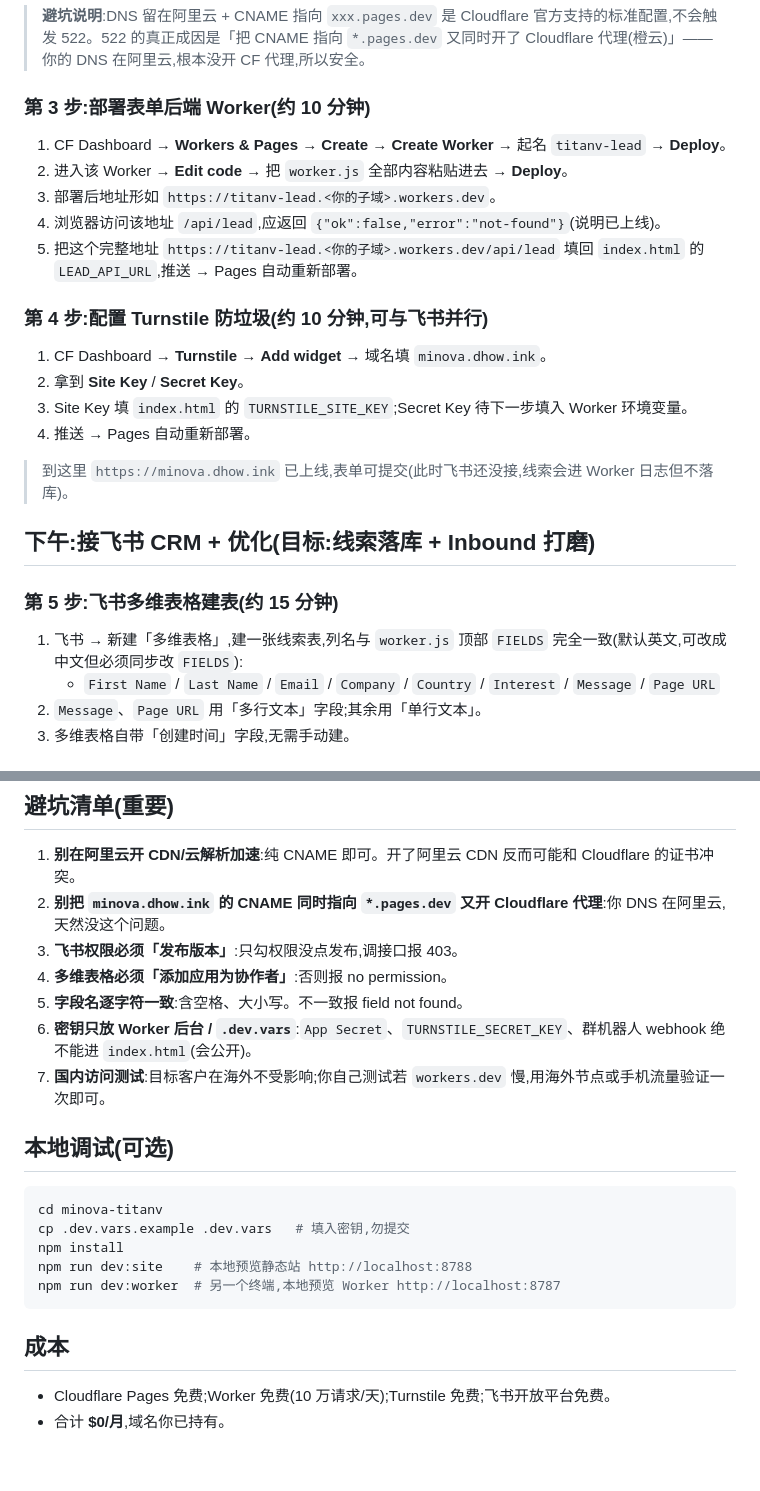
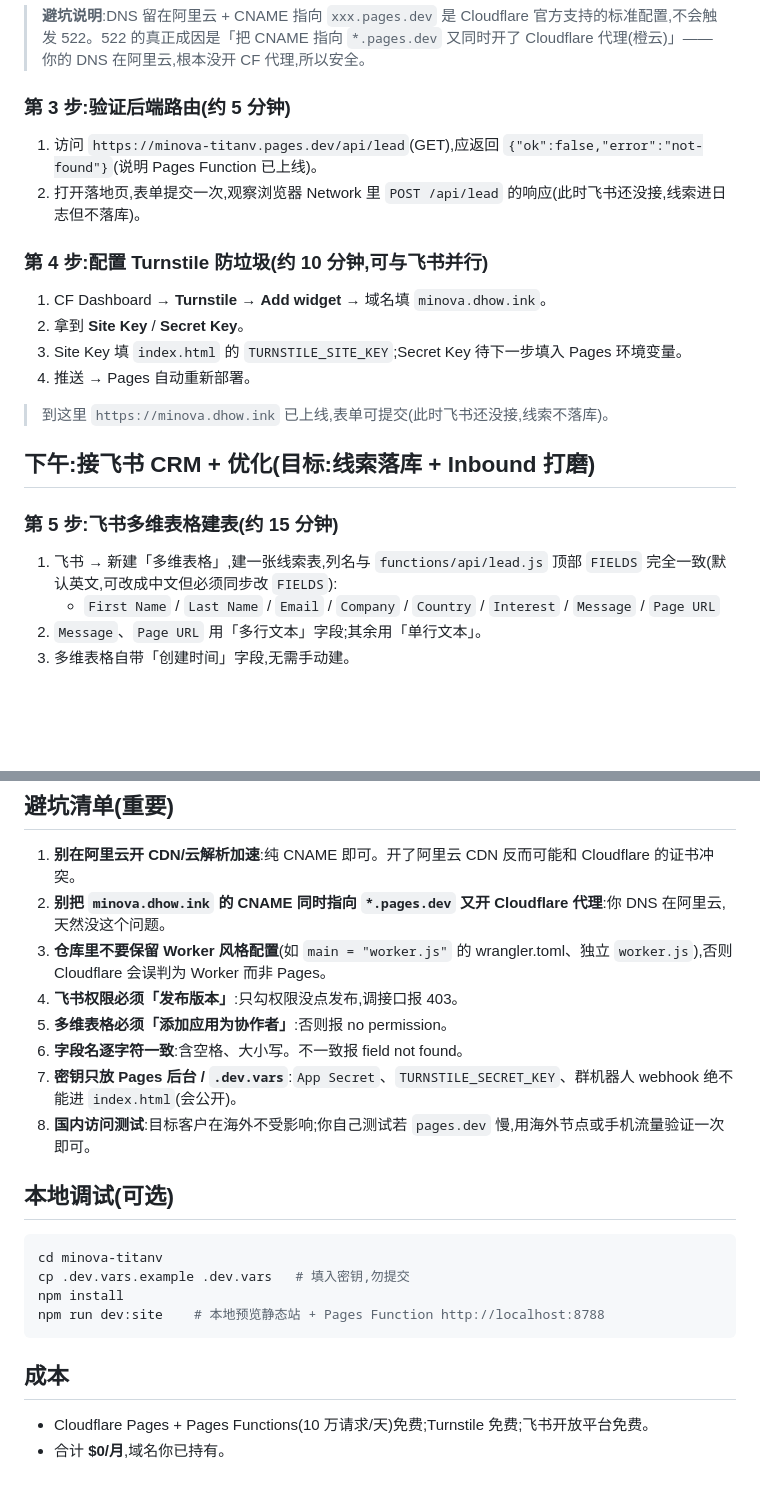
Before and after one commit to pandhow/minova-titanv, a Markdown page: README.md, 2 parts joined by grey strips. Rendered like a GitHub page; blank space fills up the shorter version.

````diff
--- a/README.md
+++ b/README.md
@@ -62,28 +67,25 @@ minova-titanv/
 
 > **避坑说明**:DNS 留在阿里云 + CNAME 指向 `xxx.pages.dev` 是 Cloudflare 官方支持的标准配置,不会触发 522。522 的真正成因是「把 CNAME 指向 `*.pages.dev` 又同时开了 Cloudflare 代理(橙云)」——你的 DNS 在阿里云,根本没开 CF 代理,所以安全。
 
-### 第 3 步:部署表单后端 Worker(约 10 分钟)
+### 第 3 步:验证后端路由(约 5 分钟)
 
-1. CF Dashboard → **Workers & Pages** → **Create** → **Create Worker** → 起名 `titanv-lead` → **Deploy**。
-2. 进入该 Worker → **Edit code** → 把 `worker.js` 全部内容粘贴进去 → **Deploy**。
-3. 部署后地址形如 `https://titanv-lead.<你的子域>.workers.dev`。
-4. 浏览器访问该地址 `/api/lead`,应返回 `{"ok":false,"error":"not-found"}`(说明已上线)。
-5. 把这个完整地址 `https://titanv-lead.<你的子域>.workers.dev/api/lead` 填回 `index.html` 的 `LEAD_API_URL`,推送 → Pages 自动重新部署。
+1. 访问 `https://minova-titanv.pages.dev/api/lead`(GET),应返回 `{"ok":false,"error":"not-found"}`(说明 Pages Function 已上线)。
+2. 打开落地页,表单提交一次,观察浏览器 Network 里 `POST /api/lead` 的响应(此时飞书还没接,线索进日志但不落库)。
 
 ### 第 4 步:配置 Turnstile 防垃圾(约 10 分钟,可与飞书并行)
 
 1. CF Dashboard → **Turnstile** → **Add widget** → 域名填 `minova.dhow.ink`。
 2. 拿到 **Site Key** / **Secret Key**。
-3. Site Key 填 `index.html` 的 `TURNSTILE_SITE_KEY`;Secret Key 待下一步填入 Worker 环境变量。
+3. Site Key 填 `index.html` 的 `TURNSTILE_SITE_KEY`;Secret Key 待下一步填入 Pages 环境变量。
 4. 推送 → Pages 自动重新部署。
 
-> 到这里 `https://minova.dhow.ink` 已上线,表单可提交(此时飞书还没接,线索会进 Worker 日志但不落库)。
+> 到这里 `https://minova.dhow.ink` 已上线,表单可提交(此时飞书还没接,线索不落库)。
 
 ## 下午:接飞书 CRM + 优化(目标:线索落库 + Inbound 打磨)
 
 ### 第 5 步:飞书多维表格建表(约 15 分钟)
 
-1. 飞书 → 新建「多维表格」,建一张线索表,列名与 `worker.js` 顶部 `FIELDS` 完全一致(默认英文,可改成中文但必须同步改 `FIELDS`):
+1. 飞书 → 新建「多维表格」,建一张线索表,列名与 `functions/api/lead.js` 顶部 `FIELDS` 完全一致(默认英文,可改成中文但必须同步改 `FIELDS`):
    - `First Name` / `Last Name` / `Email` / `Company` / `Country` / `Interest` / `Message` / `Page URL`
 2. `Message`、`Page URL` 用「多行文本」字段;其余用「单行文本」。
 3. 多维表格自带「创建时间」字段,无需手动建。
@@ -126,11 +128,12 @@ CF Dashboard → Workers → `titanv-lead` → **Settings → Variables & Secret
 
 1. **别在阿里云开 CDN/云解析加速**:纯 CNAME 即可。开了阿里云 CDN 反而可能和 Cloudflare 的证书冲突。
 2. **别把 `minova.dhow.ink` 的 CNAME 同时指向 `*.pages.dev` 又开 Cloudflare 代理**:你 DNS 在阿里云,天然没这个问题。
-3. **飞书权限必须「发布版本」**:只勾权限没点发布,调接口报 403。
-4. **多维表格必须「添加应用为协作者」**:否则报 no permission。
-5. **字段名逐字符一致**:含空格、大小写。不一致报 field not found。
-6. **密钥只放 Worker 后台 / `.dev.vars`**:`App Secret`、`TURNSTILE_SECRET_KEY`、群机器人 webhook 绝不能进 `index.html`(会公开)。
-7. **国内访问测试**:目标客户在海外不受影响;你自己测试若 `workers.dev` 慢,用海外节点或手机流量验证一次即可。
+3. **仓库里不要保留 Worker 风格配置**(如 `main = "worker.js"` 的 wrangler.toml、独立 `worker.js`),否则 Cloudflare 会误判为 Worker 而非 Pages。
+4. **飞书权限必须「发布版本」**:只勾权限没点发布,调接口报 403。
+5. **多维表格必须「添加应用为协作者」**:否则报 no permission。
+6. **字段名逐字符一致**:含空格、大小写。不一致报 field not found。
+7. **密钥只放 Pages 后台 / `.dev.vars`**:`App Secret`、`TURNSTILE_SECRET_KEY`、群机器人 webhook 绝不能进 `index.html`(会公开)。
+8. **国内访问测试**:目标客户在海外不受影响;你自己测试若 `pages.dev` 慢,用海外节点或手机流量验证一次即可。
 
 ## 本地调试(可选)
 
@@ -138,11 +141,10 @@ CF Dashboard → Workers → `titanv-lead` → **Settings → Variables & Secret
 cd minova-titanv
 cp .dev.vars.example .dev.vars   # 填入密钥,勿提交
 npm install
-npm run dev:site    # 本地预览静态站 http://localhost:8788
-npm run dev:worker  # 另一个终端,本地预览 Worker http://localhost:8787
+npm run dev:site    # 本地预览静态站 + Pages Function http://localhost:8788
 ```
 
 ## 成本
 
-- Cloudflare Pages 免费;Worker 免费(10 万请求/天);Turnstile 免费;飞书开放平台免费。
+- Cloudflare Pages + Pages Functions(10 万请求/天)免费;Turnstile 免费;飞书开放平台免费。
 - 合计 **$0/月**,域名你已持有。
````
Also changed, not shown: other parts of README.md (+27 -22 lines).
